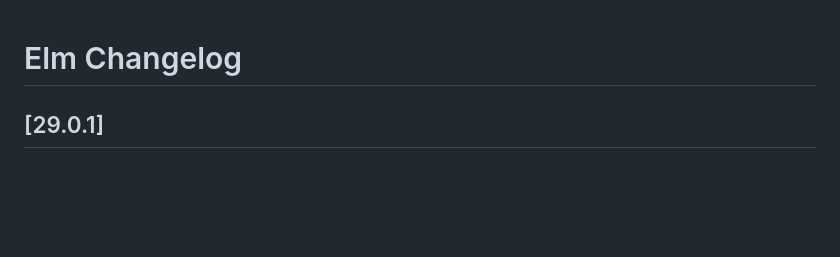
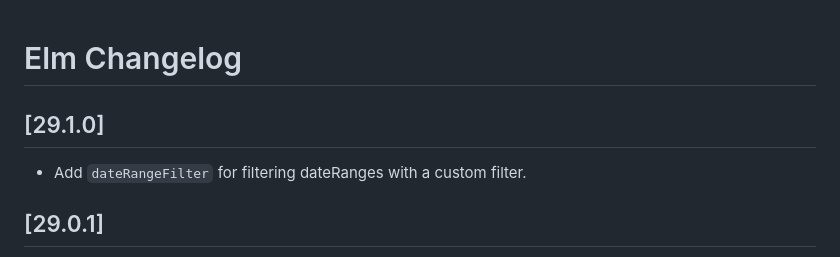
Before and after one commit to mercurymedia/elm-ag-grid, a Markdown page: ELM_CHANGELOG.md, the part around the change. Rendered like a GitHub page; blank space fills up the shorter version.

```diff
--- a/ELM_CHANGELOG.md
+++ b/ELM_CHANGELOG.md
@@ -1,4 +1,7 @@
 # Elm Changelog
+## [29.1.0]
+
+- Add `dateRangeFilter` for filtering dateRanges with a custom filter.
 
 ## [29.0.1]
 
```
Also changed, not shown: NPM_CHANGELOG.md (+4 -0 lines).
